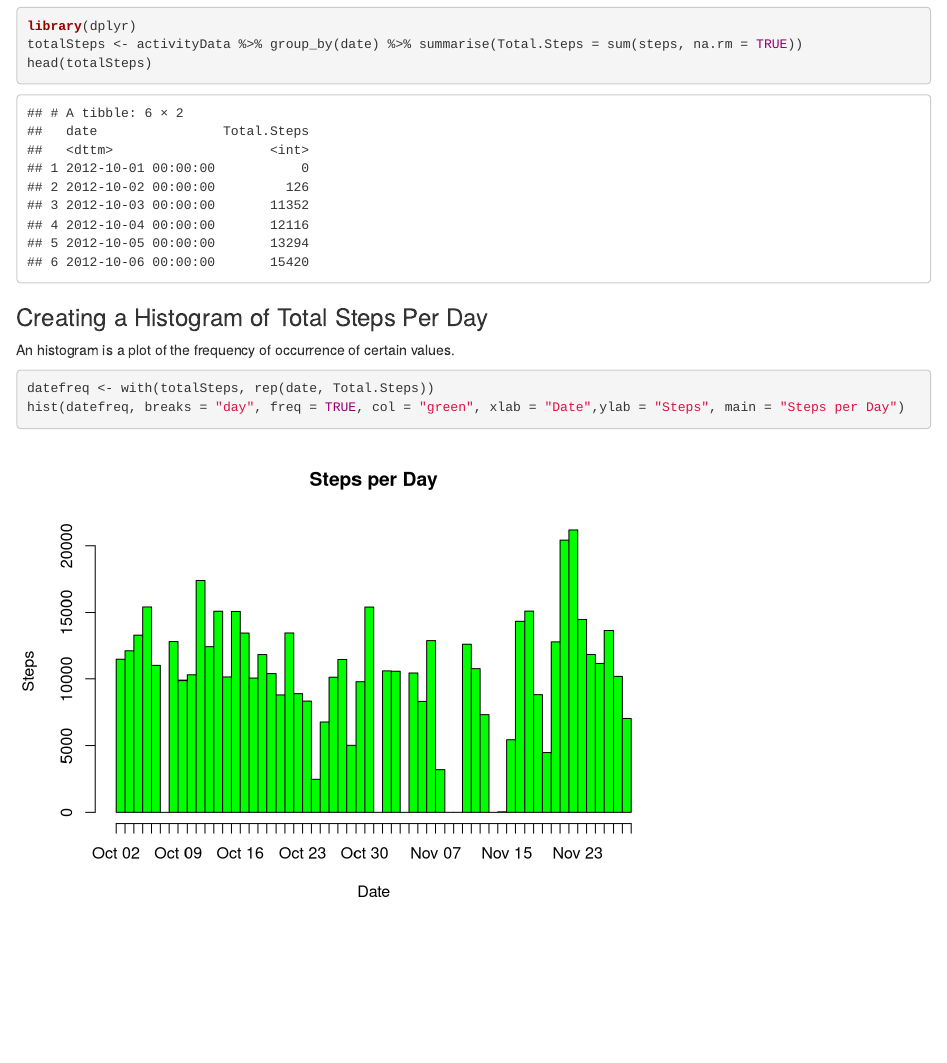
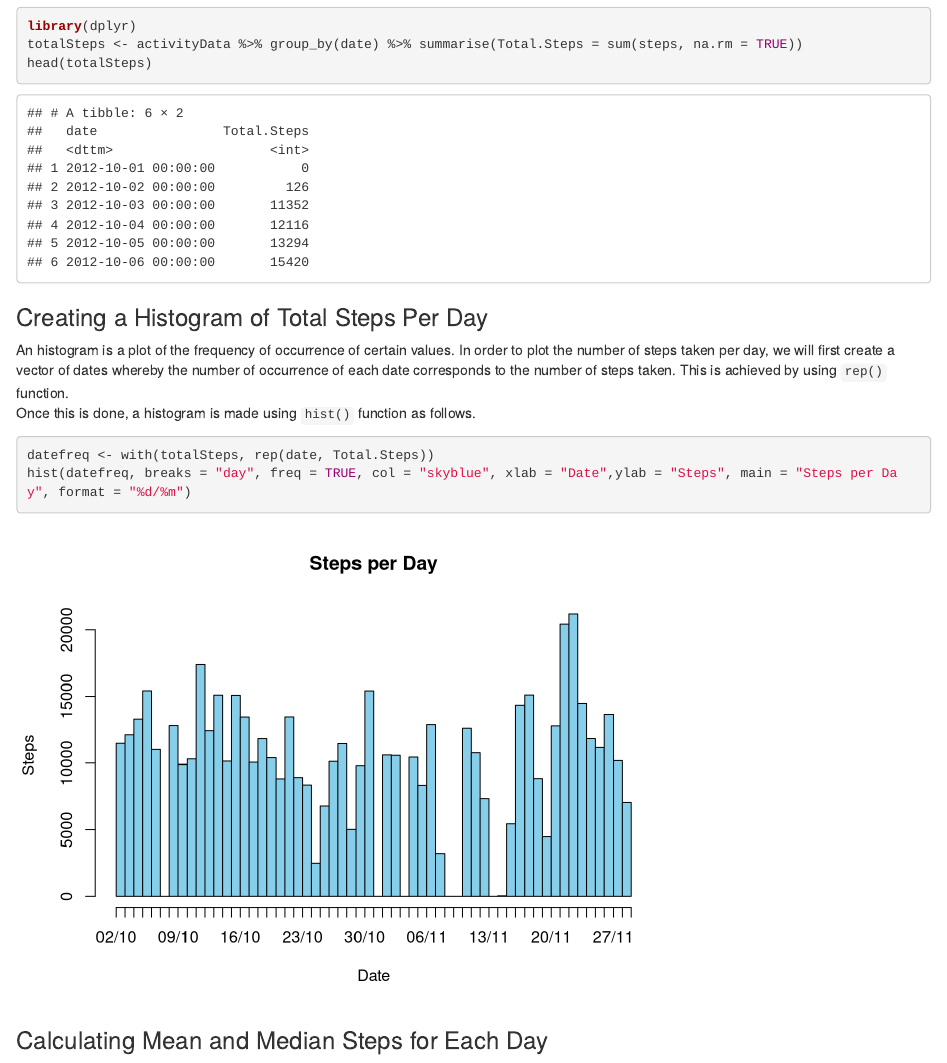
Before and after one commit to Kumaravel-Ayyappan/Reproducible_Research_Assignment, an R Markdown document (PA1_template.Rmd): the page in a window 1100 px wide, from 980 px down. Rendered offline with R 4.5, knitr and Pandoc, with nearby package versions; some code elsewhere in the file could not run offline.

Commit message:
Start of mean and median calculation

````diff
--- a/PA1_template.Rmd
+++ b/PA1_template.Rmd
@@ -43,10 +44,11 @@ head(totalSteps)
 ```
 
 ### Creating a Histogram of Total Steps Per Day
-An histogram is a plot of the frequency of occurrence of certain values.
+An histogram is a plot of the frequency of occurrence of certain values. In order to plot the number of steps taken per day, we will first create a vector of dates whereby the number of occurrence of each date corresponds to the number of steps taken. This is achieved by using `rep()` function.
+Once this is done, a histogram is made using `hist()` function as follows.
 ```{r plot}
 datefreq <- with(totalSteps, rep(date, Total.Steps))
-hist(datefreq, breaks = "day", freq = TRUE, col = "green", xlab = "Date",ylab = "Steps", main = "Steps per Day")
+hist(datefreq, breaks = "day", freq = TRUE, col = "skyblue", xlab = "Date",ylab = "Steps", main = "Steps per Day", format = "%d/%m")
 ```
 
-###
+### Calculating Mean and Median Steps for Each Day
````
Also changed, not shown: PA1_template.Rmd (5 more changed lines).
